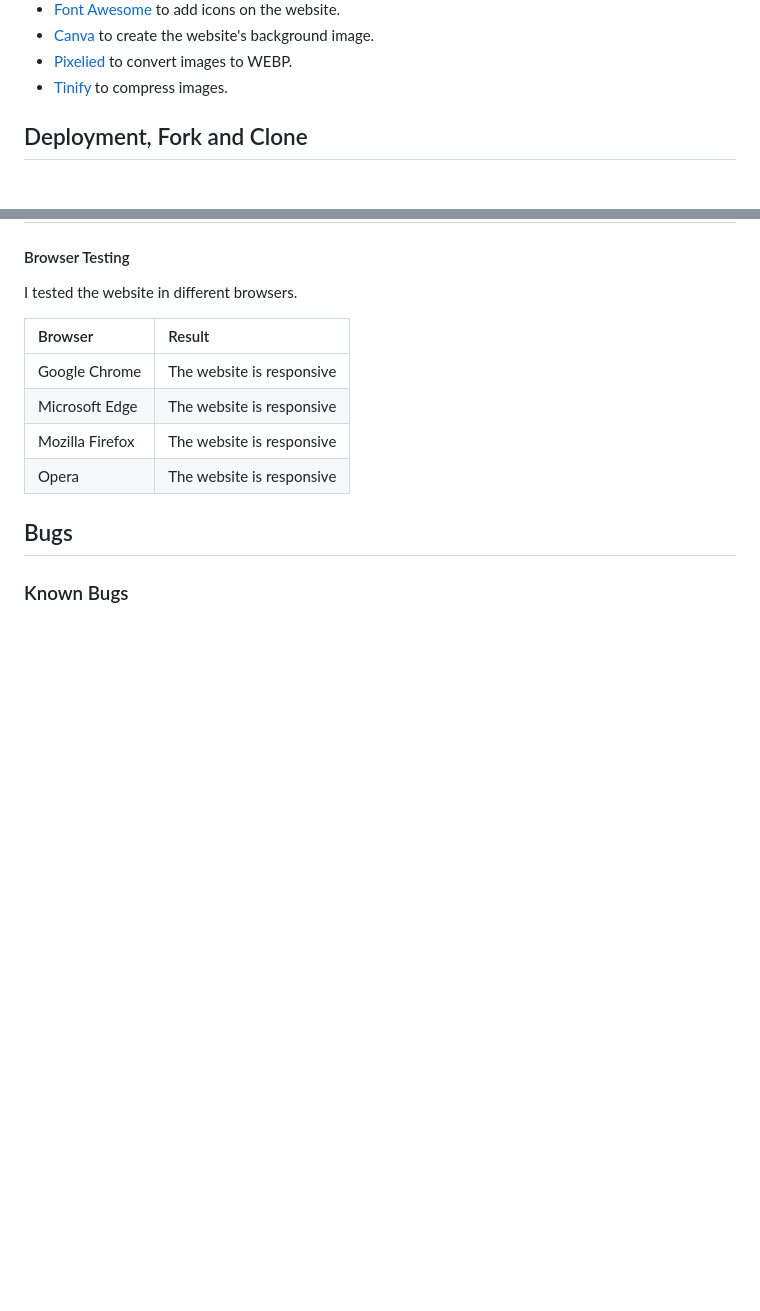
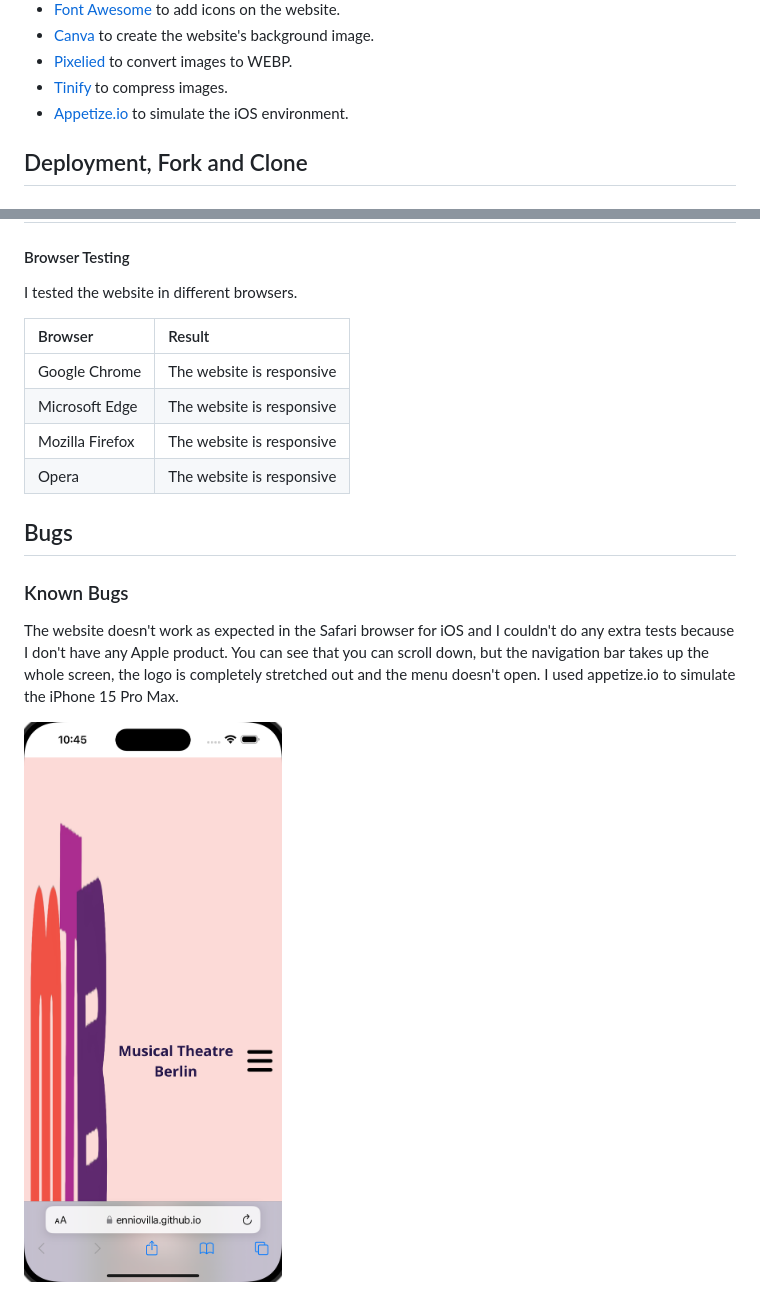
Before and after one commit to enniovilla/project-1-ci, a Markdown page: README.md, 2 parts joined by grey strips. Rendered like a GitHub page; pictures changed too: documentation/testing/safari-bug.png (added); blank space fills up the shorter version.

Commit message:
Known Bugs

```diff
--- a/README.md
+++ b/README.md
@@ -142,6 +142,7 @@ One feature I would like to have in the future is a carousel with images of cour
 - [Canva](https://www.canva.com/) to create the website's background image.
 - [Pixelied](https://pixelied.com/) to convert images to WEBP.
 - [Tinify](https://tinypng.com/) to compress images.
+- [Appetize.io](https://appetize.io/) to simulate the iOS environment.
 
 ## Deployment, Fork and Clone
 
@@ -240,3 +241,7 @@ I tested the website in different browsers.
 ## Bugs
 
 ### Known Bugs
+
+The website doesn't work as expected in the Safari browser for iOS and I couldn't do any extra tests because I don't have any Apple product. You can see that you can scroll down, but the navigation bar takes up the whole screen, the logo is completely stretched out and the menu doesn't open. I used appetize.io to simulate the iPhone 15 Pro Max.
+
+![Safari bug](documentation/testing/safari-bug.png)
```
